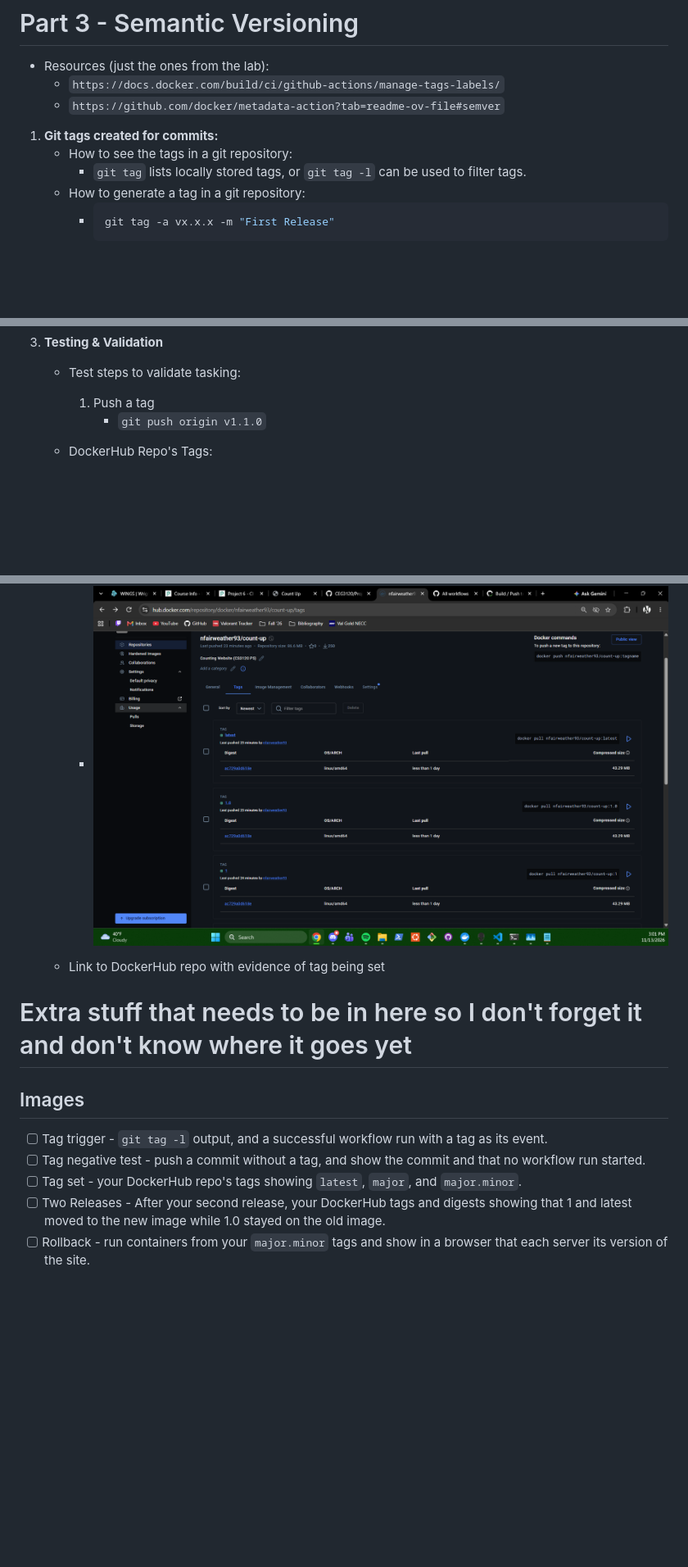
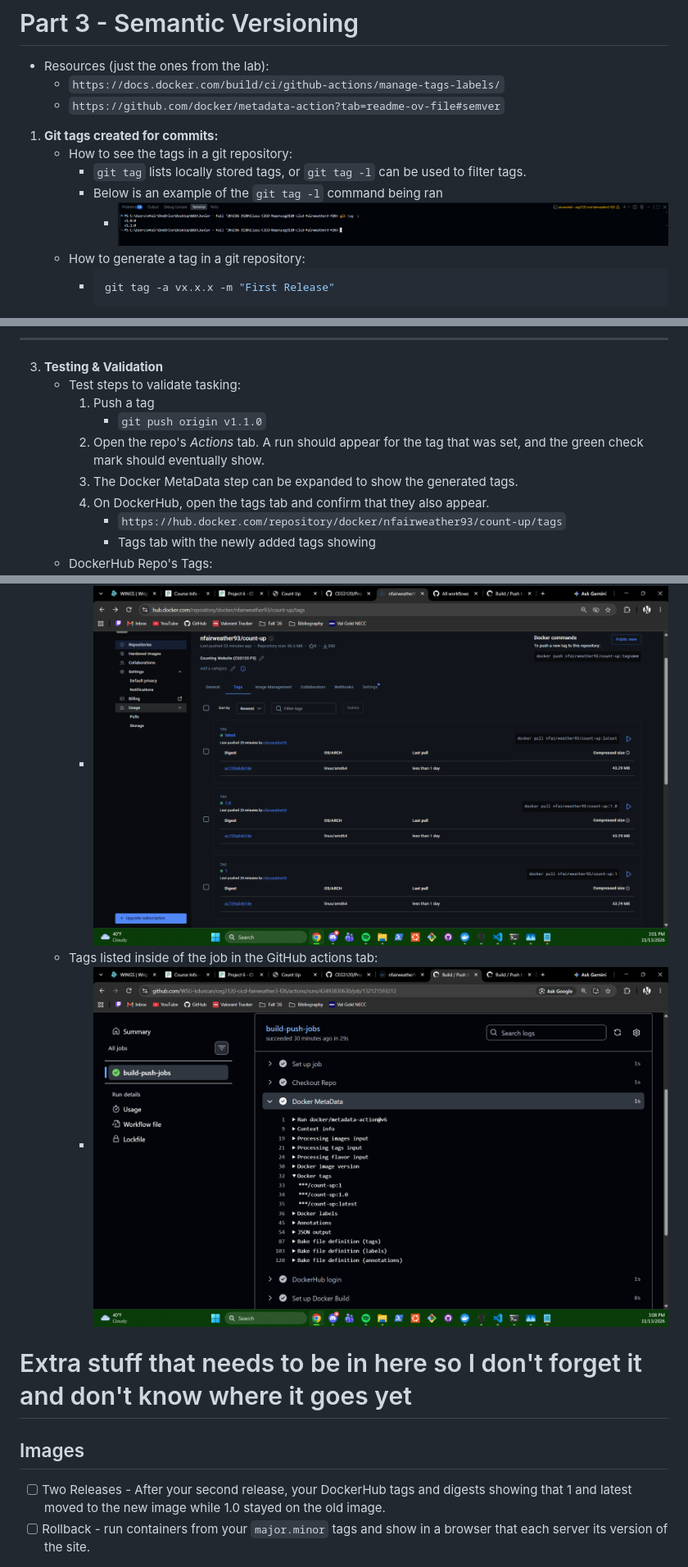
Before and after one commit to WSU-kduncan/ceg3120-cicd-fairweather3-f26, a Markdown page: README-CI.md, 3 parts joined by grey strips. Shown at 82% size. GitHub-like rendering; pictures changed too: Images/MoreTags.png (added), Images/git_tag_command.png (added); blank space fills up the shorter version.

Commit message:
Update testing and validation. Add images for these steps

````diff
--- a/README-CI.md
+++ b/README-CI.md
@@ -176,6 +176,8 @@ The workflow should run only one job (`build-push-jobs`) on `ubuntu-latest`. I b
 1. **Git tags created for commits:**
     - How to see the tags in a git repository:
         - `git tag` lists locally stored tags, or `git tag -l` can be used to filter tags.
+        - Below is an example of the `git tag -l` command being ran
+            - ![tag command](./Images/git_tag_command.png)
     - How to generate a tag in a git repository:
         -   ```bash
             git tag -a vx.x.x -m "First Release"
@@ -218,16 +220,18 @@ The workflow should run only one job (`build-push-jobs`) on `ubuntu-latest`. I b
     - Test steps to validate tasking:
         1. Push a tag
             - `git push origin v1.1.0`
+        2. Open the repo's *Actions* tab. A run should appear for the tag that was set, and the green check mark should eventually show.
+        3. The Docker MetaData step can be expanded to show the generated tags.
+        4. On DockerHub, open the tags tab and confirm that they also appear.
+            - `https://hub.docker.com/repository/docker/nfairweather93/count-up/tags`
+            - Tags tab with the newly added tags showing
     - DockerHub Repo's Tags:
         - ![DockerHub repo with tags](./Images/dockerhub_tags.png)
-
-    - Link to DockerHub repo with evidence of tag being set
+    - Tags listed inside of the job in the GitHub actions tab:
+        - ![Actions Tags](./Images/MoreTags.png)
 
 # Extra stuff that needs to be in here so I don't forget it and don't know where it goes yet
 
 ## Images
-- [ ] Tag trigger - `git tag -l` output, and a successful workflow run with a tag as its event.
-- [ ] Tag negative test - push a commit without a tag, and show the commit and that no workflow run started.
-- [ ] Tag set - your DockerHub repo's tags showing `latest`, `major`, and `major.minor`.
 - [ ] Two Releases - After your second release, your DockerHub tags and digests showing that 1 and latest moved to the new image while 1.0 stayed on the old image.
 - [ ] Rollback - run containers from your `major.minor` tags and show in a browser that each server its version of the site.
````
Also changed, not shown: Images/ConfirmedTags.png (added).
